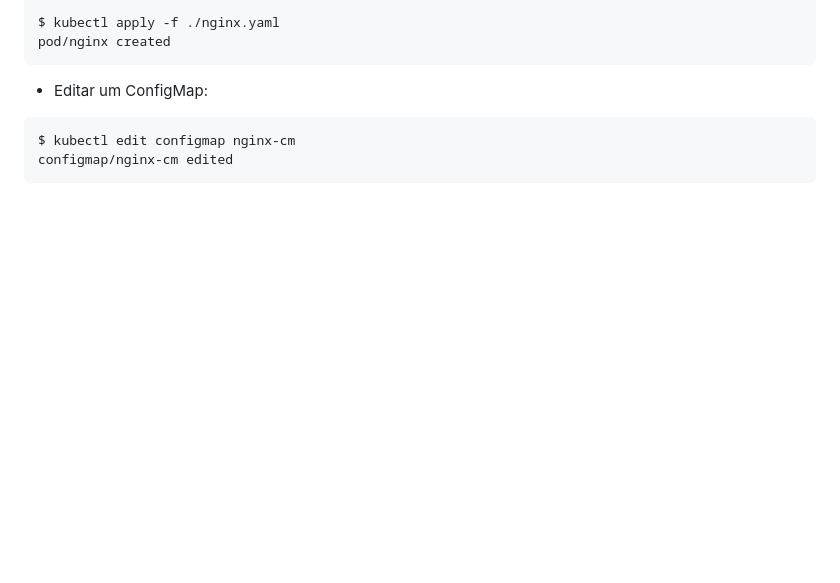
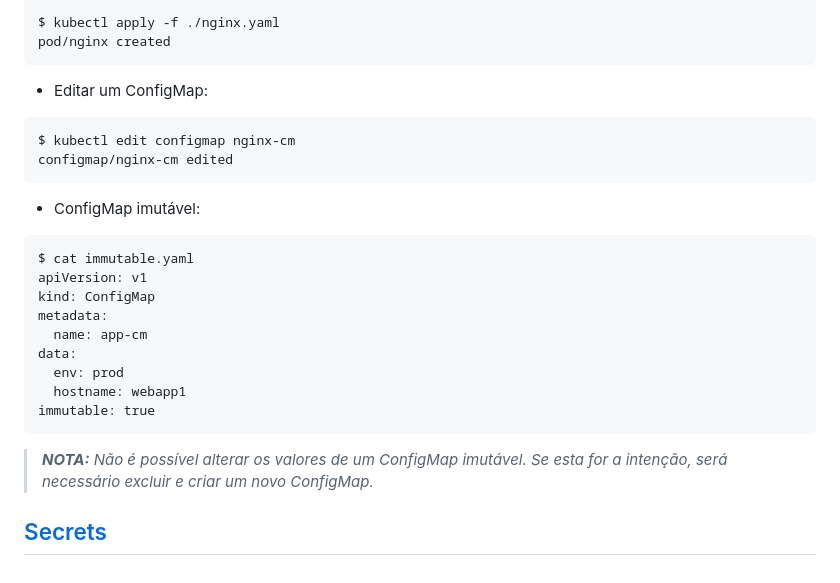
Before and after one commit to daniel-armbrust/oci-motando-proj, a Markdown page: docs/pt-br/k8s-howto.md, the part around the change. Drawn GitHub-style; blank space fills up the shorter version.

````diff
--- a/docs/pt-br/k8s-howto.md
+++ b/docs/pt-br/k8s-howto.md
@@ -170,3 +170,21 @@ pod/nginx created
 $ kubectl edit configmap nginx-cm
 configmap/nginx-cm edited
 ```
+
+- ConfigMap imutável:
+
+```
+$ cat immutable.yaml
+apiVersion: v1
+kind: ConfigMap
+metadata:
+  name: app-cm
+data:
+  env: prod
+  hostname: webapp1
+immutable: true
+```
+
+>_**__NOTA:__** Não é possível alterar os valores de um ConfigMap imutável. Se esta for a intenção, será necessário excluir e criar um novo ConfigMap._
+
+## [Secrets](https://kubernetes.io/docs/concepts/configuration/secret/)
````
Also changed, not shown: docs/pt-br/k8s-intro.md (+63 -21 lines).
